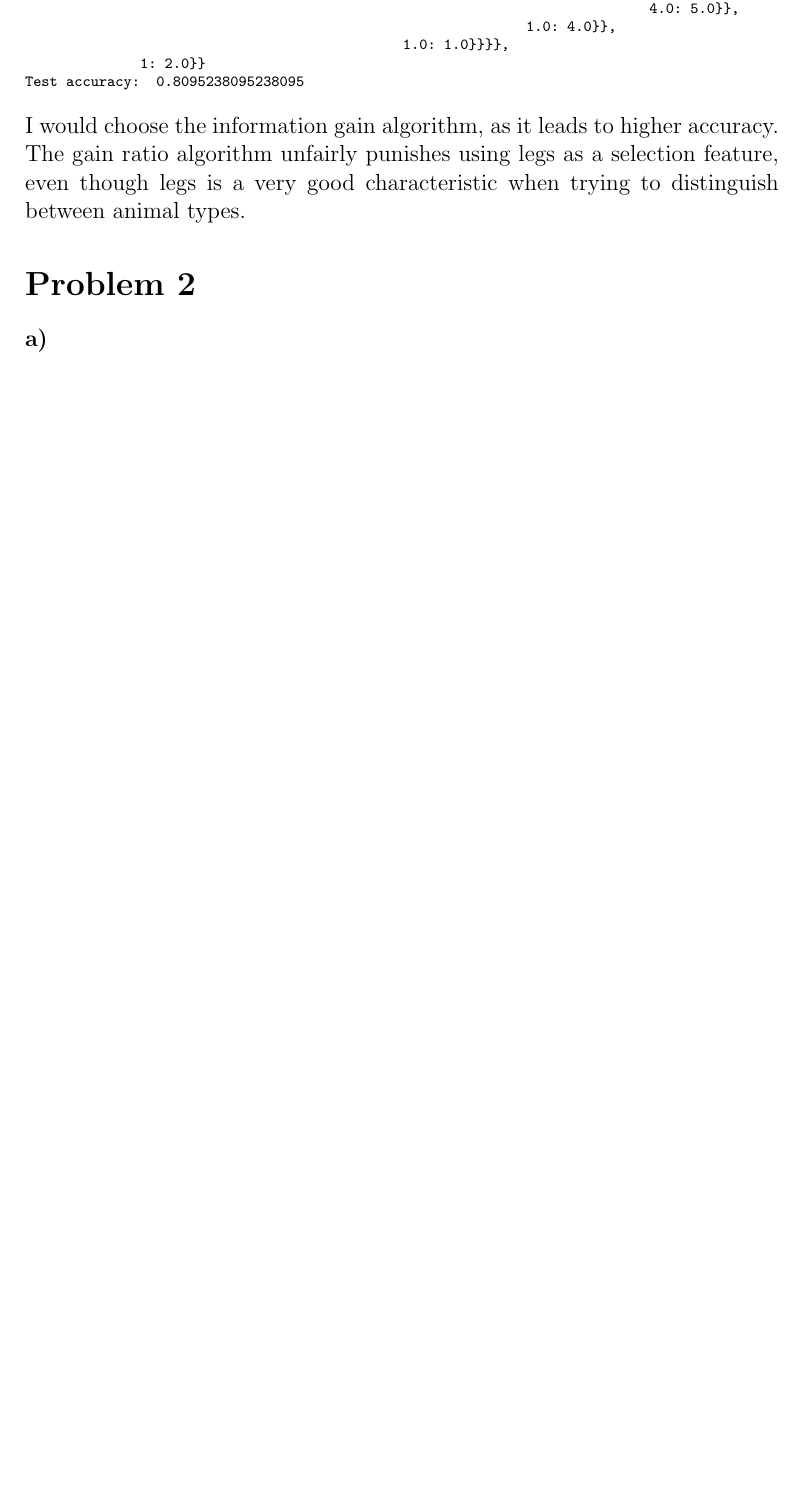
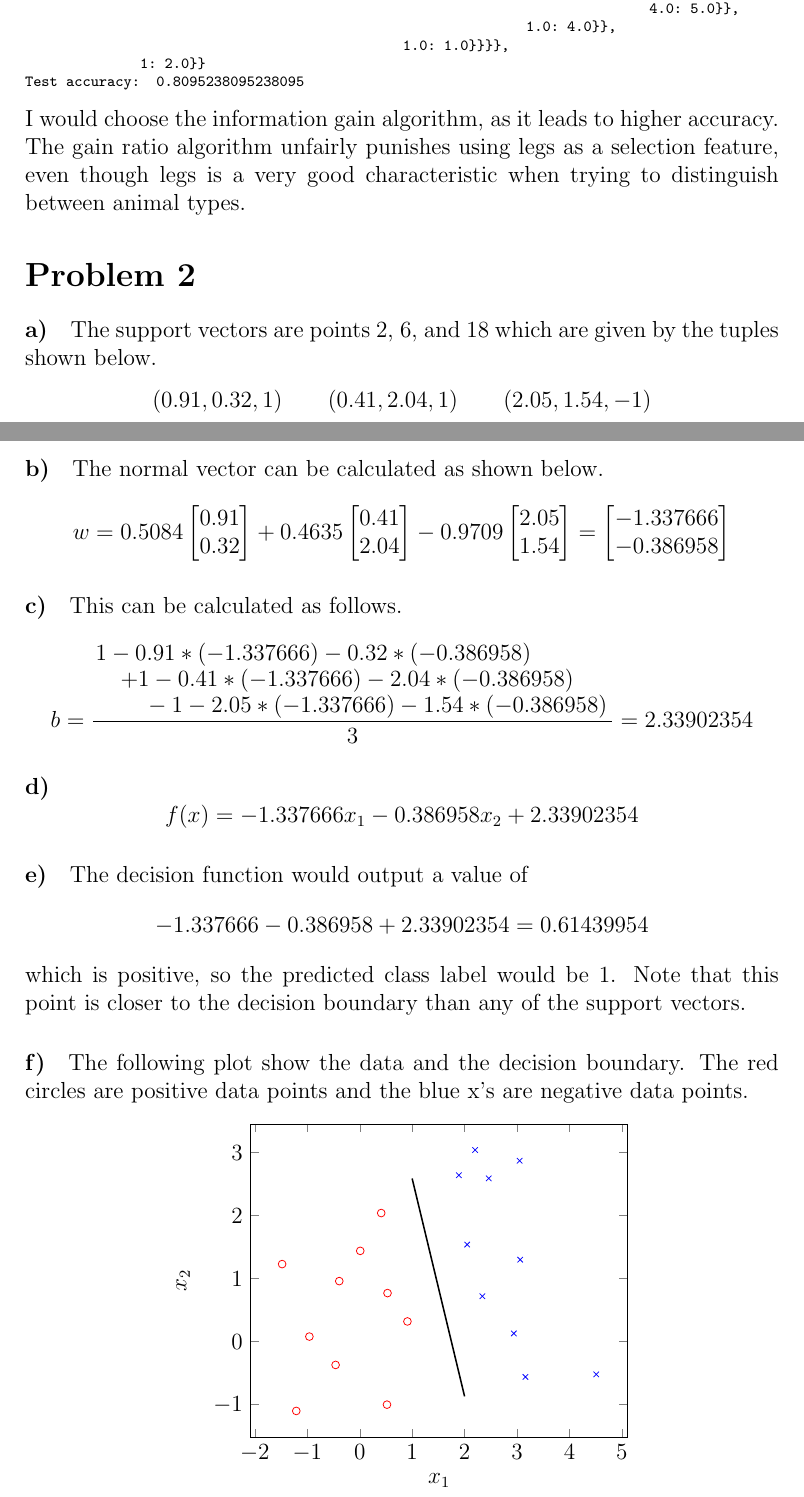
Before and after one commit to michaelwu756/CS145, a LaTeX problem sheet (hw2/hw2.tex): part of page 4 of 5 before the commit and two parts of pages 4 and 5 of 5 after it, the two joined at a grey line, cut so that both start at the same text, the shorter picture padded with empty space. Compiled offline with pdfLaTeX.

Commit message:
finished first part of problem 2

```diff
--- a/hw2/hw2.tex
+++ b/hw2/hw2.tex
@@ -2,6 +2,9 @@
 \usepackage{amsmath}
 \usepackage{graphicx}
 \usepackage{float}
+\usepackage{mathtools}
+\usepackage{tikz}
+\usepackage{pgfplots}
 \begin{document}
 \title{Computer Science 145, Homework 2}
 \date{February 5th, 2019}
@@ -115,14 +118,74 @@ is a very good characteristic when trying to distinguish between animal types.
 
 \paragraph{a)}
 
+The support vectors are points 2, 6, and 18 which are given by the tuples shown below.
+\[(0.91, 0.32, 1)\qquad (0.41, 2.04, 1)\qquad(2.05, 1.54, -1)\]
+
 \paragraph{b)}
+
+The normal vector can be calculated as shown below.
+\[w=0.5084\begin{bmatrix}
+    0.91\\
+    0.32
+\end{bmatrix}+0.4635\begin{bmatrix}
+    0.41\\
+    2.04
+\end{bmatrix}-0.9709\begin{bmatrix}
+    2.05\\
+    1.54
+\end{bmatrix}=\begin{bmatrix}
+    -1.337666\\
+    -0.386958
+\end{bmatrix}\]
 
 \paragraph{c)}
 
+This can be calculated as follows.
+\[b=\frac{\splitfrac{1-0.91*(-1.337666)-0.32*(-0.386958)}{\splitfrac{+1-0.41*(-1.337666)-2.04*(-0.386958)}{-1-2.05*(-1.337666)-1.54*(-0.386958)}}}{3}=2.33902354\]
+
 \paragraph{d)}
+
+\[f(x)=-1.337666x_1-0.386958x_2+2.33902354\]
 
 \paragraph{e)}
 
+The decision function would output a value of
+\[-1.337666-0.386958+2.33902354=0.61439954\]
+which is positive, so the predicted class label would be 1. Note that this point is closer to the decision boundary than any of the support vectors.
+
 \paragraph{f)}
 
+The following plot show the data and the decision boundary. The red circles are positive data points and the blue x's are negative data points.
+\begin{center}
+    \begin{tikzpicture}
+        \begin{axis}[scatter/classes={p={mark=o,draw=red},n={mark=x,draw=blue}}, xlabel={\(x_1\)}, ylabel={\(x_2\)}]
+            \addplot[scatter,only marks, scatter src=explicit symbolic]
+            table[meta=label] {
+                x y label
+                0.52 -1 p
+                0.91 0.32 p
+                -1.48 1.23 p
+                0.01 1.44 p
+                -0.46 -0.37 p
+                0.41 2.04 p
+                0.53 0.77 p
+                -1.21 -1.1 p
+                -0.39 0.96 p
+                -0.96 0.08 p
+                2.46 2.59 n
+                3.05 2.87 n
+                2.2 3.04 n
+                1.89 2.64 n
+                4.51 -0.52 n
+                3.06 1.3 n
+                3.16 -0.56 n
+                2.05 1.54 n
+                2.34 0.72 n
+                2.94 0.13 n
+            };
+            \addplot[thick, draw=black, mark=none, domain={1:2}] {6.04464 - 3.45688*x};
+        \end{axis}
+    \end{tikzpicture}
+\end{center}
+
 \end{document}
```
Also changed, not shown: hw2/hw2.pdf.
